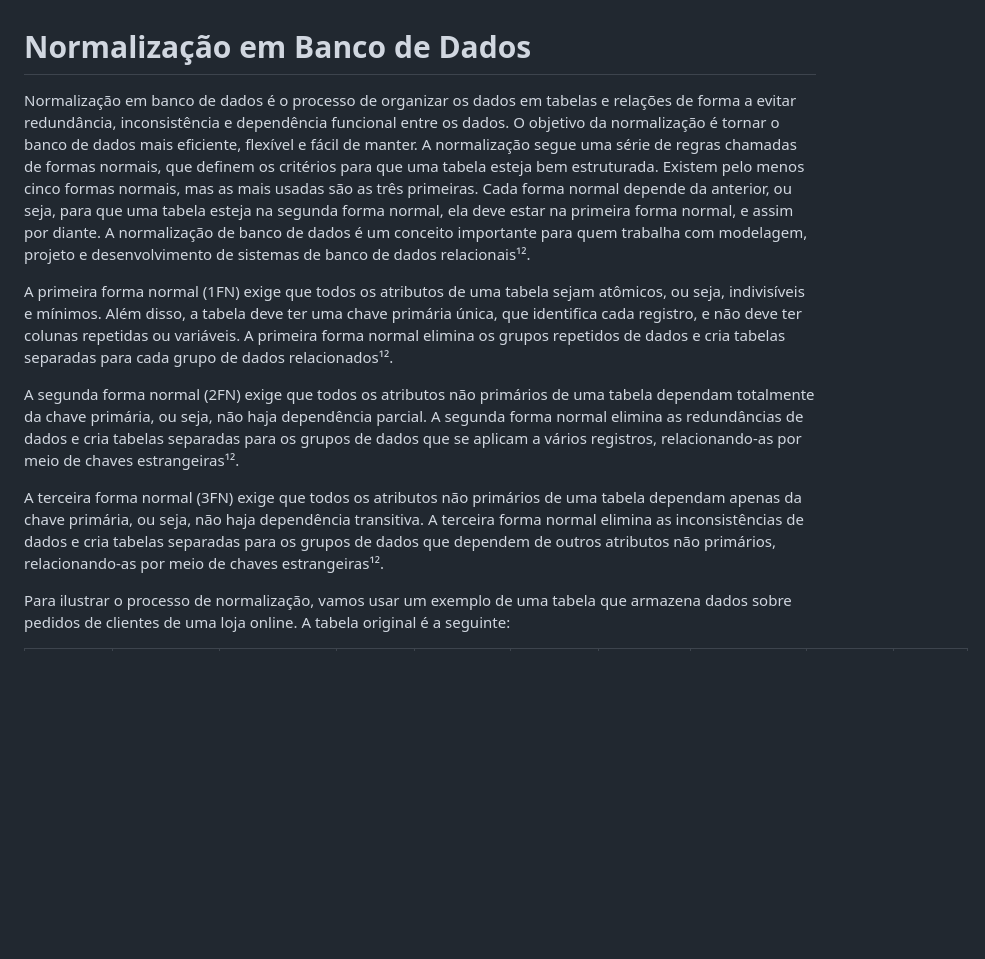
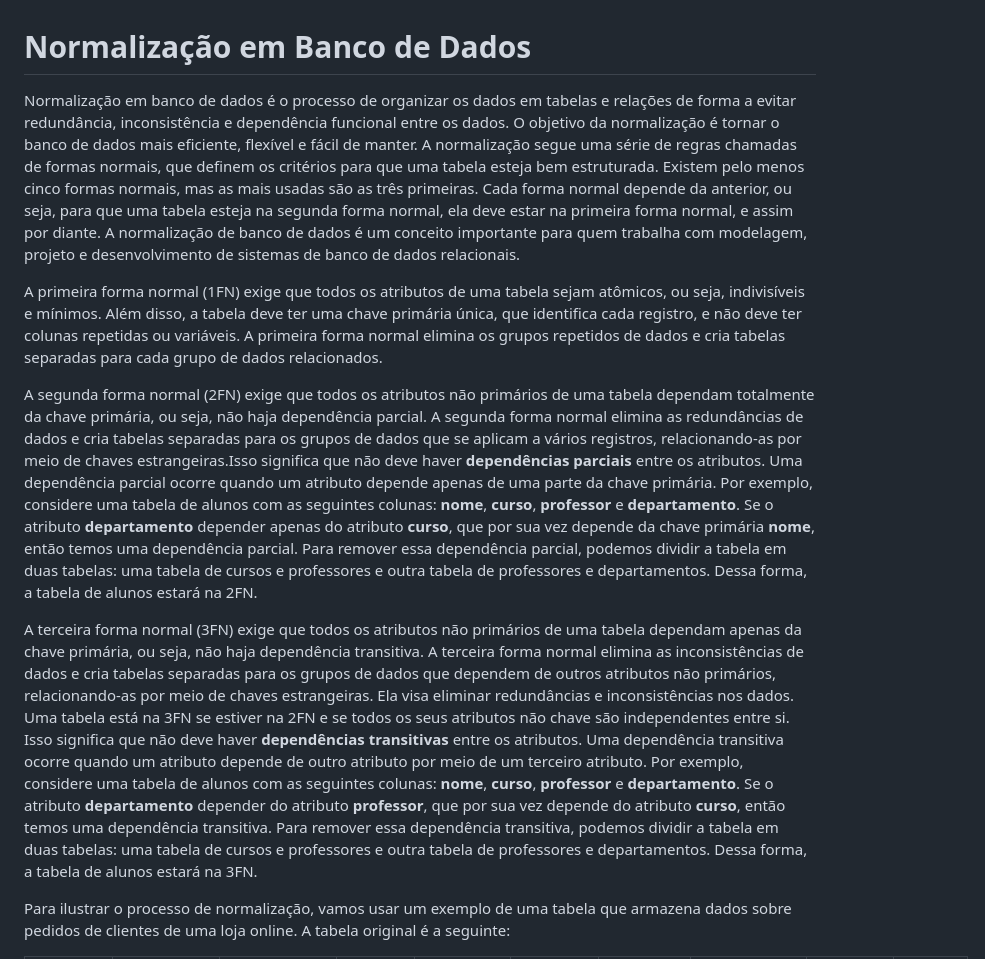
Before and after one commit to natanfiuza/uniesp-mba-dados, a Markdown page: aula_01_2023-12-02/normalizacao_bd.md, the part around the change printed below. Drawn GitHub-style; blank space fills up the shorter version.

Commit message:
Atualização da Aula 01

```diff
--- a/aula_01_2023-12-02/normalizacao_bd.md
+++ b/aula_01_2023-12-02/normalizacao_bd.md
@@ -1,12 +1,12 @@
 # Normalização em Banco de Dados
 
-Normalização em banco de dados é o processo de organizar os dados em tabelas e relações de forma a evitar redundância, inconsistência e dependência funcional entre os dados. O objetivo da normalização é tornar o banco de dados mais eficiente, flexível e fácil de manter. A normalização segue uma série de regras chamadas de formas normais, que definem os critérios para que uma tabela esteja bem estruturada. Existem pelo menos cinco formas normais, mas as mais usadas são as três primeiras. Cada forma normal depende da anterior, ou seja, para que uma tabela esteja na segunda forma normal, ela deve estar na primeira forma normal, e assim por diante. A normalização de banco de dados é um conceito importante para quem trabalha com modelagem, projeto e desenvolvimento de sistemas de banco de dados relacionais¹².
+Normalização em banco de dados é o processo de organizar os dados em tabelas e relações de forma a evitar redundância, inconsistência e dependência funcional entre os dados. O objetivo da normalização é tornar o banco de dados mais eficiente, flexível e fácil de manter. A normalização segue uma série de regras chamadas de formas normais, que definem os critérios para que uma tabela esteja bem estruturada. Existem pelo menos cinco formas normais, mas as mais usadas são as três primeiras. Cada forma normal depende da anterior, ou seja, para que uma tabela esteja na segunda forma normal, ela deve estar na primeira forma normal, e assim por diante. A normalização de banco de dados é um conceito importante para quem trabalha com modelagem, projeto e desenvolvimento de sistemas de banco de dados relacionais.
 
-A primeira forma normal (1FN) exige que todos os atributos de uma tabela sejam atômicos, ou seja, indivisíveis e mínimos. Além disso, a tabela deve ter uma chave primária única, que identifica cada registro, e não deve ter colunas repetidas ou variáveis. A primeira forma normal elimina os grupos repetidos de dados e cria tabelas separadas para cada grupo de dados relacionados¹².
+A primeira forma normal (1FN) exige que todos os atributos de uma tabela sejam atômicos, ou seja, indivisíveis e mínimos. Além disso, a tabela deve ter uma chave primária única, que identifica cada registro, e não deve ter colunas repetidas ou variáveis. A primeira forma normal elimina os grupos repetidos de dados e cria tabelas separadas para cada grupo de dados relacionados.
 
-A segunda forma normal (2FN) exige que todos os atributos não primários de uma tabela dependam totalmente da chave primária, ou seja, não haja dependência parcial. A segunda forma normal elimina as redundâncias de dados e cria tabelas separadas para os grupos de dados que se aplicam a vários registros, relacionando-as por meio de chaves estrangeiras¹².
+A segunda forma normal (2FN) exige que todos os atributos não primários de uma tabela dependam totalmente da chave primária, ou seja, não haja dependência parcial. A segunda forma normal elimina as redundâncias de dados e cria tabelas separadas para os grupos de dados que se aplicam a vários registros, relacionando-as por meio de chaves estrangeiras.Isso significa que não deve haver **dependências parciais** entre os atributos. Uma dependência parcial ocorre quando um atributo depende apenas de uma parte da chave primária. Por exemplo, considere uma tabela de alunos com as seguintes colunas: **nome**, **curso**, **professor** e **departamento**. Se o atributo **departamento** depender apenas do atributo **curso**, que por sua vez depende da chave primária **nome**, então temos uma dependência parcial. Para remover essa dependência parcial, podemos dividir a tabela em duas tabelas: uma tabela de cursos e professores e outra tabela de professores e departamentos. Dessa forma, a tabela de alunos estará na 2FN.
 
-A terceira forma normal (3FN) exige que todos os atributos não primários de uma tabela dependam apenas da chave primária, ou seja, não haja dependência transitiva. A terceira forma normal elimina as inconsistências de dados e cria tabelas separadas para os grupos de dados que dependem de outros atributos não primários, relacionando-as por meio de chaves estrangeiras¹².
+A terceira forma normal (3FN) exige que todos os atributos não primários de uma tabela dependam apenas da chave primária, ou seja, não haja dependência transitiva. A terceira forma normal elimina as inconsistências de dados e cria tabelas separadas para os grupos de dados que dependem de outros atributos não primários, relacionando-as por meio de chaves estrangeiras. Ela visa eliminar redundâncias e inconsistências nos dados. Uma tabela está na 3FN se estiver na 2FN e se todos os seus atributos não chave são independentes entre si. Isso significa que não deve haver **dependências transitivas** entre os atributos. Uma dependência transitiva ocorre quando um atributo depende de outro atributo por meio de um terceiro atributo. Por exemplo, considere uma tabela de alunos com as seguintes colunas: **nome**, **curso**, **professor** e **departamento**. Se o atributo **departamento** depender do atributo **professor**, que por sua vez depende do atributo **curso**, então temos uma dependência transitiva. Para remover essa dependência transitiva, podemos dividir a tabela em duas tabelas: uma tabela de cursos e professores e outra tabela de professores e departamentos. Dessa forma, a tabela de alunos estará na 3FN.
 
 Para ilustrar o processo de normalização, vamos usar um exemplo de uma tabela que armazena dados sobre pedidos de clientes de uma loja online. A tabela original é a seguinte:
 
```
Also changed, not shown: other parts of aula_01_2023-12-02/normalizacao_bd.md (+1 -1 lines), aula_01_2023-12-02/anotacoes.md (+5 -1 lines), aula_01_2023-12-02/modelo_descritivo_farmacia.md (+1 -1 lines), aula_01_2023-12-02/img/2023-12-02_16.47.26_d2a2864d.jpg (added), 3 other files.
